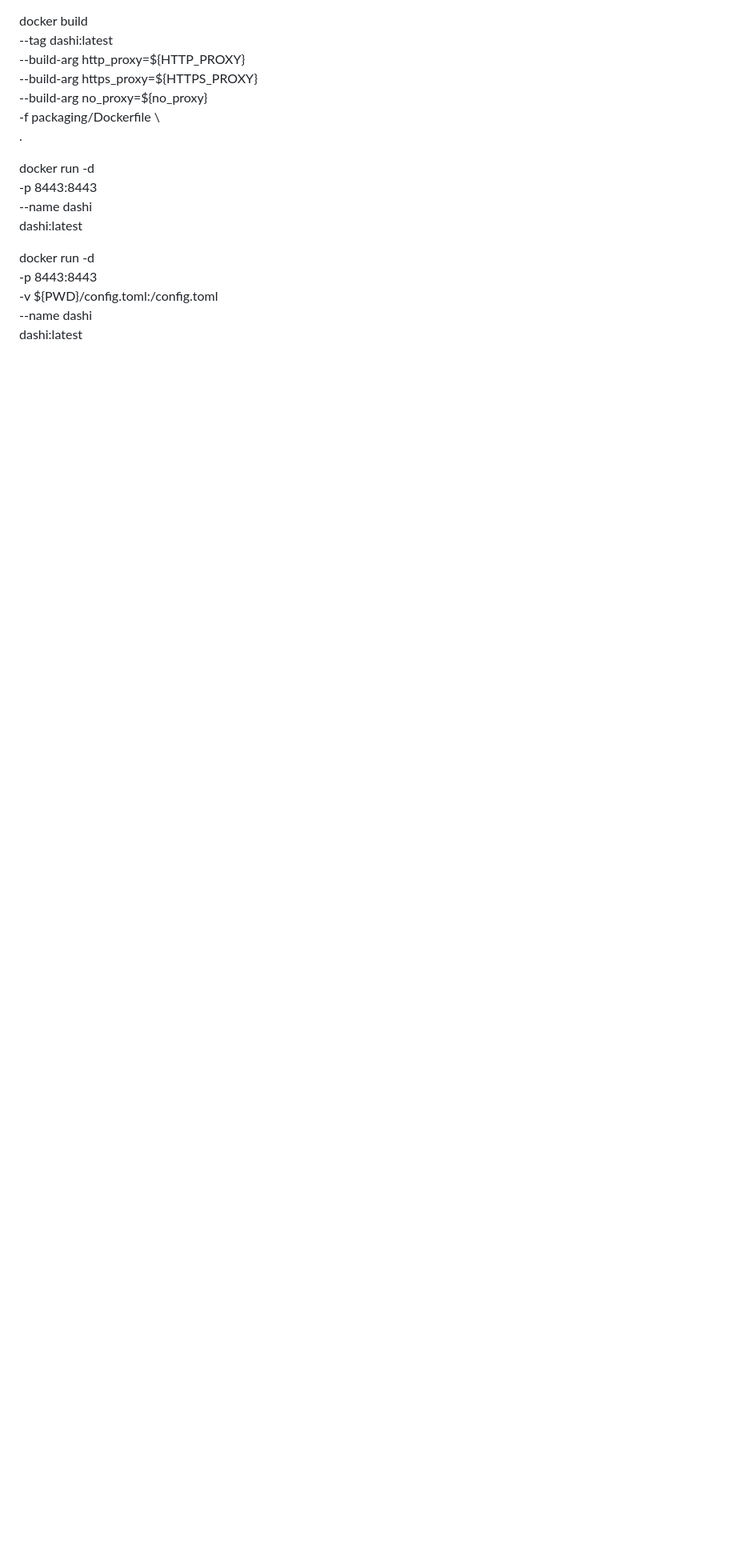
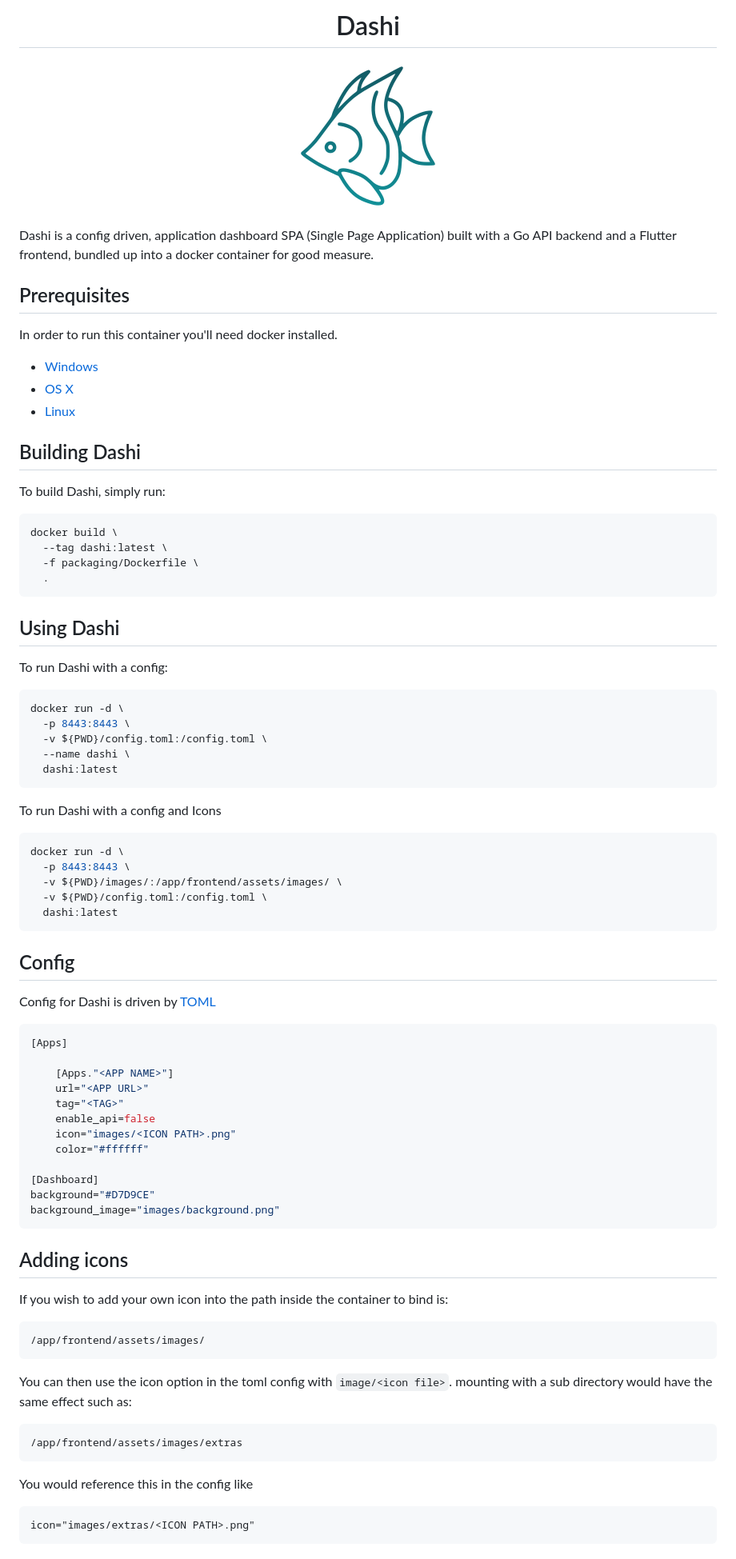
Before and after one commit to dashi-dashboard/Dashi, a Markdown page: README.md, the part around the change printed below. Shown: that part at 80% size. Rendered like a GitHub page; pictures changed too: README/Icon.png (added); blank space fills up the shorter version.

Commit message:
DASHI-2 Update README

````diff
--- a/README.md
+++ b/README.md
@@ -1,18 +1,84 @@
+<h1 align="center"> Dashi </h1>
+<p align="center">
+  <a align="center">
+    <img src="README/Icon.png?raw=true" alt="Logo" align="center">
+  </a>
+</p>
+
+Dashi is a config driven, application dashboard SPA (Single Page Application) built with a Go API backend and a Flutter frontend, bundled up into a docker container for good measure.
+
+## Prerequisites
+
+
+In order to run this container you'll need docker installed.
+
+* [Windows](https://docs.docker.com/windows/started)
+* [OS X](https://docs.docker.com/mac/started/)
+* [Linux](https://docs.docker.com/linux/started/)
+
+## Building Dashi
+
+To build Dashi, simply run:
+```bash
 docker build \
   --tag dashi:latest \
-  --build-arg http_proxy=${HTTP_PROXY} \
-  --build-arg https_proxy=${HTTPS_PROXY} \
-  --build-arg no_proxy=${no_proxy} \
   -f packaging/Dockerfile \
   .
+```
+## Using Dashi
 
-docker run -d \
-  -p 8443:8443 \
-  --name dashi \
-  dashi:latest
+To run Dashi with a config:
 
+```bash
 docker run -d \
   -p 8443:8443 \
   -v ${PWD}/config.toml:/config.toml \
   --name dashi \
   dashi:latest
+```
+
+To run Dashi with a config and Icons
+
+```bash
+docker run -d \
+  -p 8443:8443 \
+  -v ${PWD}/images/:/app/frontend/assets/images/ \
+  -v ${PWD}/config.toml:/config.toml \
+  dashi:latest
+```
+
+## Config
+
+Config for Dashi is driven by [TOML](https://github.com/toml-lang/toml)
+
+```toml
+[Apps]
+
+    [Apps."<APP NAME>"]
+    url="<APP URL>"
+    tag="<TAG>"
+    enable_api=false
+    icon="images/<ICON PATH>.png"
+    color="#ffffff"
+
+[Dashboard]
+background="#D7D9CE"
+background_image="images/background.png"
+```
+
+## Adding icons
+
+If you wish to add your own icon into the path inside the container to bind is:
+```
+/app/frontend/assets/images/
+```
+You can then use the icon option in the toml config with `image/<icon file>`.
+mounting with a sub directory would have the same effect such as:
+```
+/app/frontend/assets/images/extras
+```
+You would reference this in the config like
+```
+icon="images/extras/<ICON PATH>.png"
+```
+
````
Also changed, not shown: other parts of README.md (+10 -0 lines), LICENSE.md (added, +21 -0 lines), README/logo.png (added).
